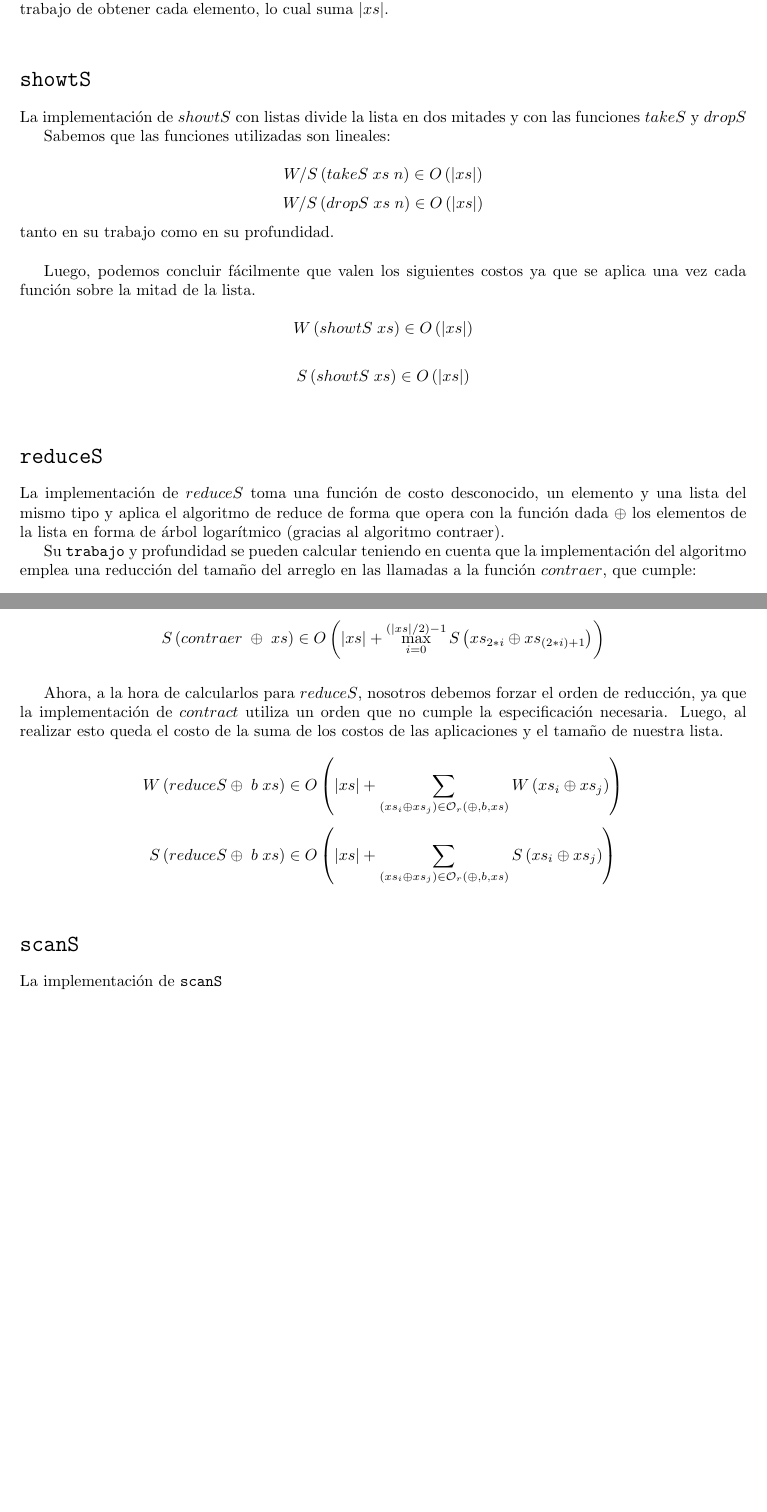
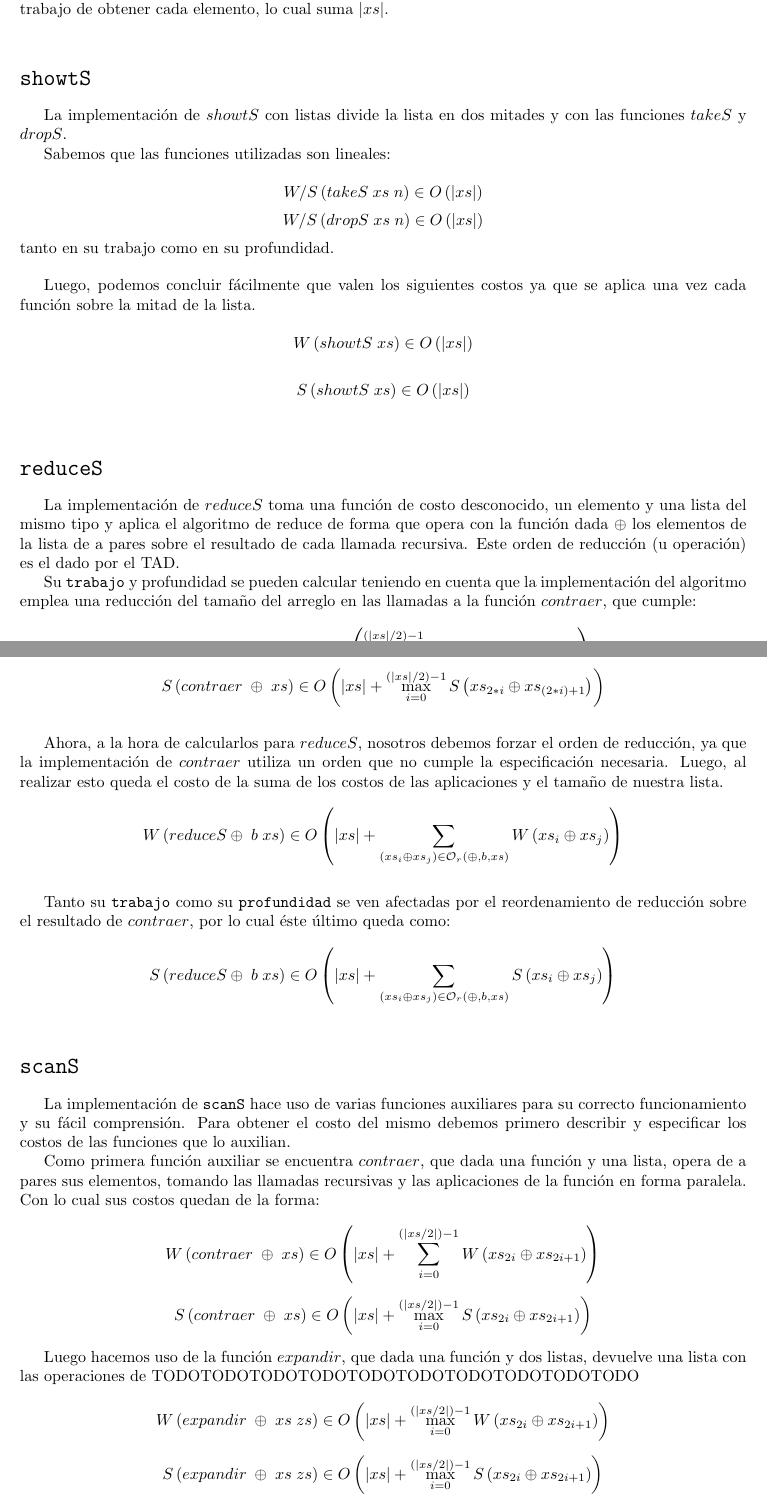
Before and after one commit to Kalashnikovni/EDAII, a LaTeX document (Costos.tex): two parts of pages 2 and 3 of 7, joined at a grey line, cut so that both start at the same text, the shorter picture padded with empty space. Compiled offline with pdfLaTeX.

Commit message:
{Costos.tex} Cambios minimos en la descripcion de scanS para Listas

```diff
--- a/Costos.tex
+++ b/Costos.tex
@@ -1,13 +1,12 @@
 \nonstopmode
 
-\usepackage{fullpage}
-
 \documentclass[a4paper,10pt]{article}
-
+%\usepackage{fullpage}
 \usepackage[utf8]{inputenc}
 \usepackage[english]{babel}
 \usepackage{amsmath}
 \usepackage[margin=1in]{geometry}
+\usepackage{indentfirst}
 
 \author{
     Marzorati Denise \\
@@ -133,7 +133,8 @@ que se aplica una vez cada función sobre la mitad de la lista.
     La implementación de $reduceS$ toma una función de costo desconocido,
 un elemento y una lista del mismo tipo y aplica el algoritmo de reduce
 de forma que opera con la función dada $\oplus$ los elementos de la lista
-en forma de árbol logarítmico (gracias al algoritmo contraer).
+de a pares sobre el resultado de cada llamada recursiva. Este orden de
+reducción (u operación) es el dado por el TAD.
 
     Su \texttt{trabajo} y profundidad se pueden calcular teniendo en cuenta
 que la implementación del algoritmo emplea una reducción del tamaño del
@@ -152,7 +153,7 @@ arreglo en las llamadas a la función $contraer$, que cumple:
 \bigskip
 
     Ahora, a la hora de calcularlos para $reduceS$, nosotros debemos forzar
-el orden de reducción, ya que la implementación de $contract$ utiliza un orden
+el orden de reducción, ya que la implementación de $contraer$ utiliza un orden
 que no cumple la especificación necesaria. Luego, al realizar esto queda el costo
 de la suma de los costos de las aplicaciones y el tamaño de nuestra lista.
 
@@ -160,6 +161,12 @@ de la suma de los costos de las aplicaciones y el tamaño de nuestra lista.
     W \left( reduceS \oplus \; b \; xs \right) \in
     O \left( \vert xs \vert + \sum_{(xs_i \oplus xs_j) \in \mathcal{O}_r(\oplus,b,xs)} W \left( xs_i \oplus xs_j \right) \right)
 \end{equation*}
+
+\bigskip
+
+    Tanto su \texttt{trabajo} como su \texttt{profundidad} se ven afectadas por
+el reordenamiento de reducción sobre el resultado de $contraer$, por lo cual éste
+último queda como:
 
 \begin{equation*}
     S \left( reduceS \oplus \; b \; xs \right) \in
@@ -172,7 +179,43 @@ de la suma de los costos de las aplicaciones y el tamaño de nuestra lista.
 %SCANS
 \section*{\texttt{scanS}}
 
-    La implementación de \texttt{scanS}
+    La implementación de \texttt{scanS} hace uso de varias funciones auxiliares
+para su correcto funcionamiento y su fácil comprensión. Para obtener el costo del
+mismo debemos primero describir y especificar los costos de las funciones que lo
+auxilian.
+
+    Como primera función auxiliar se encuentra $contraer$, que dada una función y
+una lista, opera de a pares sus elementos, tomando las llamadas recursivas y las
+aplicaciones de la función en forma paralela. Con lo cual sus costos quedan de la
+forma:
+
+\begin{equation*}
+    W \left( contraer \;\oplus \;xs \right) \in
+    O \left( \vert xs \vert + \sum_{i=0}^{(\vert xs / 2 \vert) - 1} W \left( xs_{2i} \oplus xs_{2i+1} \right) \right)
+\end{equation*}
+
+\begin{equation*}
+    S \left( contraer \;\oplus \;xs \right) \in
+    O \left( \vert xs \vert + \max_{i=0}^{(\vert xs / 2 \vert) - 1} S \left( xs_{2i} \oplus xs_{2i+1} \right) \right)
+\end{equation*}
+
+\smallskip
+
+    Luego hacemos uso de la función $expandir$, que dada una función y dos listas,
+devuelve una lista con las operaciones de TODOTODOTODOTODOTODOTODOTODOTODOTODOTODO
+
+\begin{equation*}
+    W \left( expandir \;\oplus \;xs \;zs \right) \in
+    O \left( \vert xs \vert + \max_{i=0}^{(\vert xs / 2 \vert) - 1} W \left( xs_{2i} \oplus xs_{2i+1} \right) \right)
+\end{equation*}
+
+\begin{equation*}
+    S \left( expandir \;\oplus \;xs \;zs \right) \in
+    O \left( \vert xs \vert + \max_{i=0}^{(\vert xs / 2 \vert) - 1} S \left( xs_{2i} \oplus xs_{2i+1} \right) \right)
+\end{equation*}
+
+
+
 
 \begin{equation*}
     W \left( scanS\; \oplus \;b \;s \right) \in
```
Also changed, not shown: Costos.tex (5 more changed lines).
